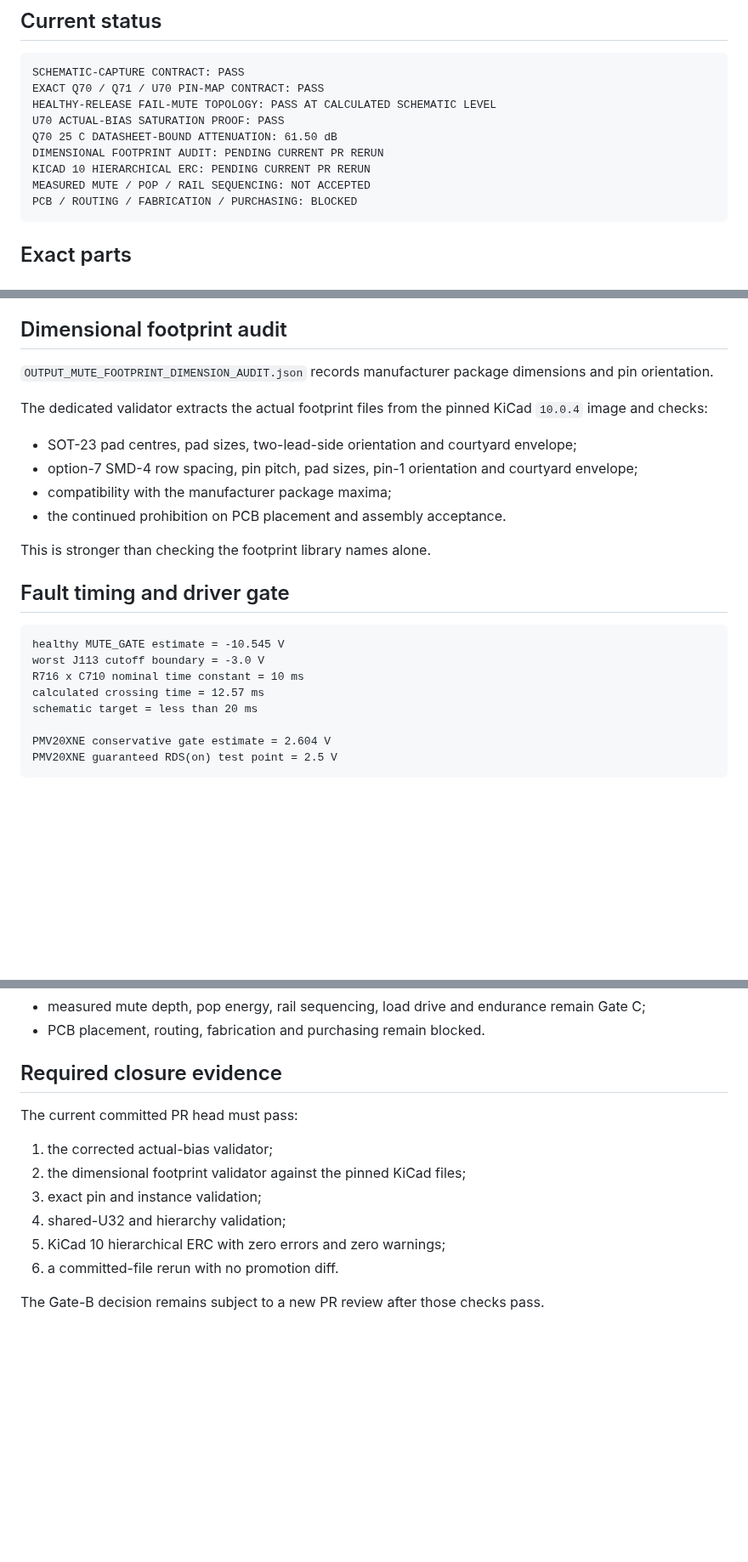
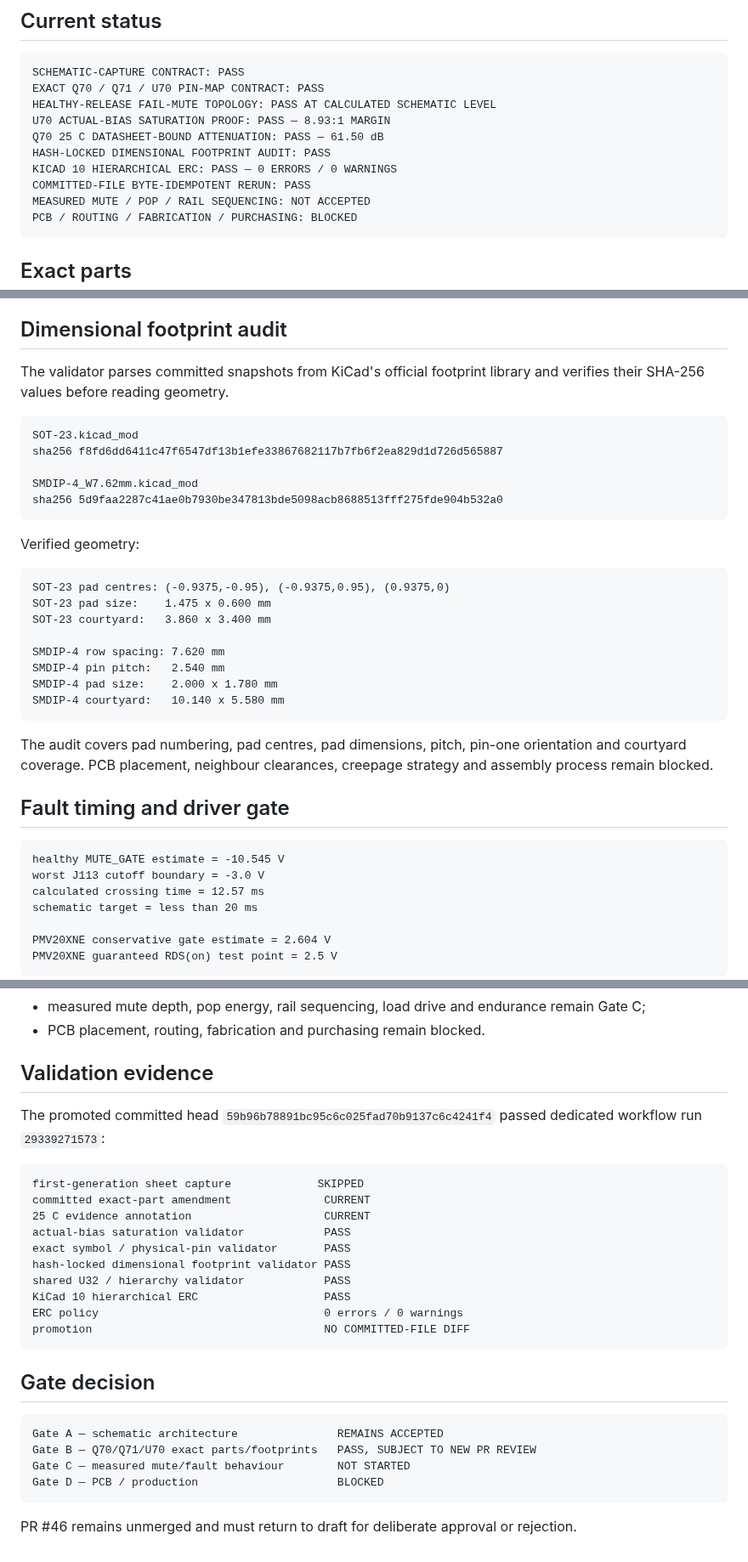
Before and after one commit to armpitpete/merrin-voice-01, a Markdown page: hardware/memory-core-prototype-a/07_OUTPUT_MUTE_PROTECTION_VALIDATION.md, 3 parts joined by grey strips. Shown at 85% size. Rendered like a GitHub page; blank space fills up the shorter version.

Commit message:
Record final repaired sheet-07 validation evidence

````diff
--- a/hardware/memory-core-prototype-a/07_OUTPUT_MUTE_PROTECTION_VALIDATION.md
+++ b/hardware/memory-core-prototype-a/07_OUTPUT_MUTE_PROTECTION_VALIDATION.md
@@ -6,10 +6,11 @@
 SCHEMATIC-CAPTURE CONTRACT: PASS
 EXACT Q70 / Q71 / U70 PIN-MAP CONTRACT: PASS
 HEALTHY-RELEASE FAIL-MUTE TOPOLOGY: PASS AT CALCULATED SCHEMATIC LEVEL
-U70 ACTUAL-BIAS SATURATION PROOF: PASS
-Q70 25 C DATASHEET-BOUND ATTENUATION: 61.50 dB
-DIMENSIONAL FOOTPRINT AUDIT: PENDING CURRENT PR RERUN
-KICAD 10 HIERARCHICAL ERC: PENDING CURRENT PR RERUN
+U70 ACTUAL-BIAS SATURATION PROOF: PASS — 8.93:1 MARGIN
+Q70 25 C DATASHEET-BOUND ATTENUATION: PASS — 61.50 dB
+HASH-LOCKED DIMENSIONAL FOOTPRINT AUDIT: PASS
+KICAD 10 HIERARCHICAL ERC: PASS — 0 ERRORS / 0 WARNINGS
+COMMITTED-FILE BYTE-IDEMPOTENT RERUN: PASS
 MEASURED MUTE / POP / RAIL SEQUENCING: NOT ACCEPTED
 PCB / ROUTING / FABRICATION / PURCHASING: BLOCKED
 ```
@@ -65,23 +60,36 @@ This is not a full-temperature or production guarantee. Gate C must demonstrate
 
 ## Dimensional footprint audit
 
-`OUTPUT_MUTE_FOOTPRINT_DIMENSION_AUDIT.json` records manufacturer package dimensions and pin orientation.
+The validator parses committed snapshots from KiCad's official footprint library and verifies their SHA-256 values before reading geometry.
 
-The dedicated validator extracts the actual footprint files from the pinned KiCad `10.0.4` image and checks:
+```text
+SOT-23.kicad_mod
+sha256 f8fd6dd6411c47f6547df13b1efe33867682117b7fb6f2ea829d1d726d565887
 
-- SOT-23 pad centres, pad sizes, two-lead-side orientation and courtyard envelope;
-- option-7 SMD-4 row spacing, pin pitch, pad sizes, pin-1 orientation and courtyard envelope;
-- compatibility with the manufacturer package maxima;
-- the continued prohibition on PCB placement and assembly acceptance.
+SMDIP-4_W7.62mm.kicad_mod
+sha256 5d9faa2287c41ae0b7930be347813bde5098acb8688513fff275fde904b532a0
+```
 
-This is stronger than checking the footprint library names alone.
+Verified geometry:
+
+```text
+SOT-23 pad centres: (-0.9375,-0.95), (-0.9375,0.95), (0.9375,0)
+SOT-23 pad size:    1.475 x 0.600 mm
+SOT-23 courtyard:   3.860 x 3.400 mm
+
+SMDIP-4 row spacing: 7.620 mm
+SMDIP-4 pin pitch:   2.540 mm
+SMDIP-4 pad size:    2.000 x 1.780 mm
+SMDIP-4 courtyard:   10.140 x 5.580 mm
+```
+
+The audit covers pad numbering, pad centres, pad dimensions, pitch, pin-one orientation and courtyard coverage. PCB placement, neighbour clearances, creepage strategy and assembly process remain blocked.
 
 ## Fault timing and driver gate
 
 ```text
 healthy MUTE_GATE estimate = -10.545 V
 worst J113 cutoff boundary = -3.0 V
-R716 x C710 nominal time constant = 10 ms
 calculated crossing time = 12.57 ms
 schematic target = less than 20 ms
 
@@ -97,15 +105,30 @@ PMV20XNE guaranteed RDS(on) test point = 2.5 V
 - measured mute depth, pop energy, rail sequencing, load drive and endurance remain Gate C;
 - PCB placement, routing, fabrication and purchasing remain blocked.
 
-## Required closure evidence
+## Validation evidence
 
-The current committed PR head must pass:
+The promoted committed head `59b96b78891bc95c6c025fad70b9137c6c4241f4` passed dedicated workflow run `29339271573`:
 
-1. the corrected actual-bias validator;
-2. the dimensional footprint validator against the pinned KiCad files;
-3. exact pin and instance validation;
-4. shared-U32 and hierarchy validation;
-5. KiCad 10 hierarchical ERC with zero errors and zero warnings;
-6. a committed-file rerun with no promotion diff.
+```text
+first-generation sheet capture             SKIPPED
+committed exact-part amendment              CURRENT
+25 C evidence annotation                    CURRENT
+actual-bias saturation validator            PASS
+exact symbol / physical-pin validator       PASS
+hash-locked dimensional footprint validator PASS
+shared U32 / hierarchy validator            PASS
+KiCad 10 hierarchical ERC                   PASS
+ERC policy                                  0 errors / 0 warnings
+promotion                                   NO COMMITTED-FILE DIFF
+```
 
-The Gate-B decision remains subject to a new PR review after those checks pass.
+## Gate decision
+
+```text
+Gate A — schematic architecture               REMAINS ACCEPTED
+Gate B — Q70/Q71/U70 exact parts/footprints   PASS, SUBJECT TO NEW PR REVIEW
+Gate C — measured mute/fault behaviour        NOT STARTED
+Gate D — PCB / production                     BLOCKED
+```
+
+PR #46 remains unmerged and must return to draft for deliberate approval or rejection.
````
Also changed, not shown: other parts of hardware/memory-core-prototype-a/07_OUTPUT_MUTE_PROTECTION_VALIDATION.md (+5 -11 lines).
